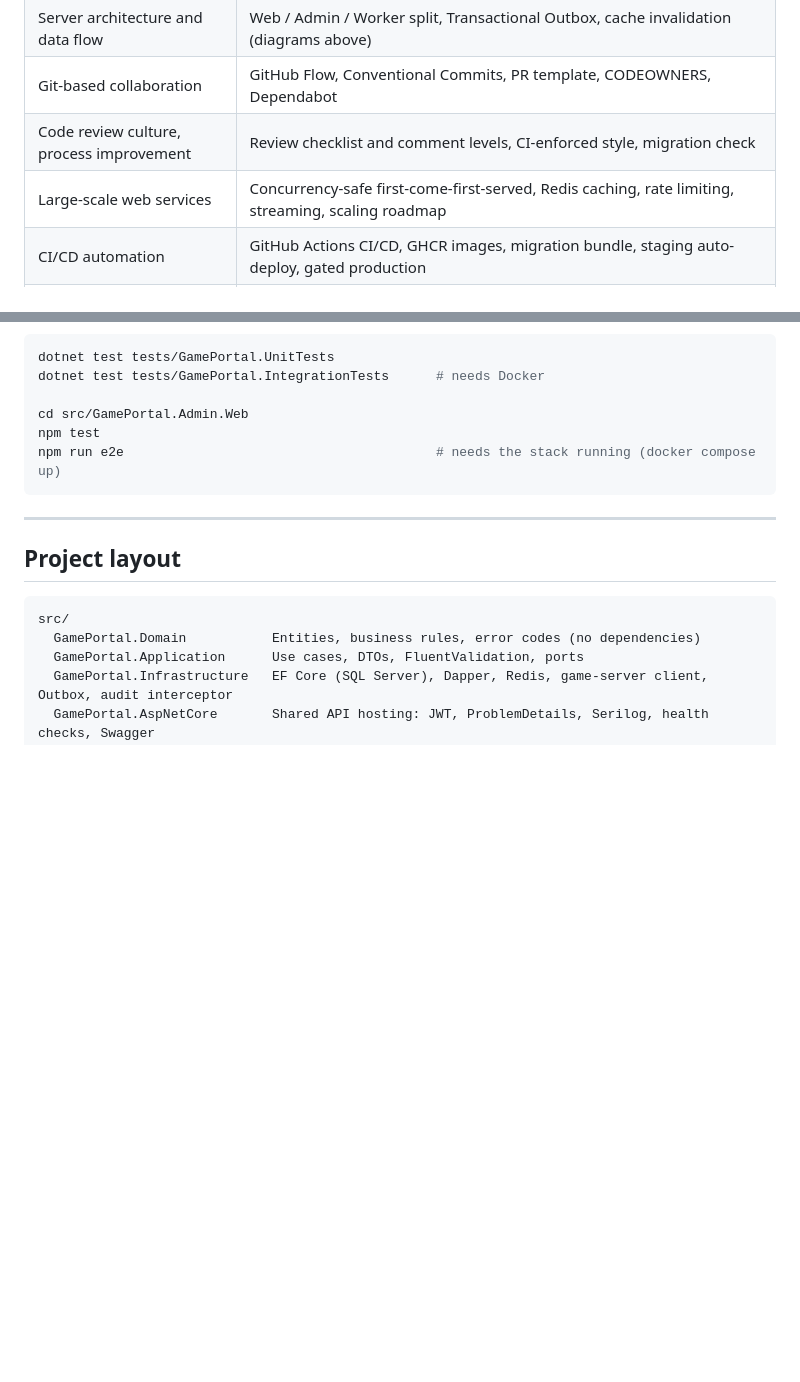
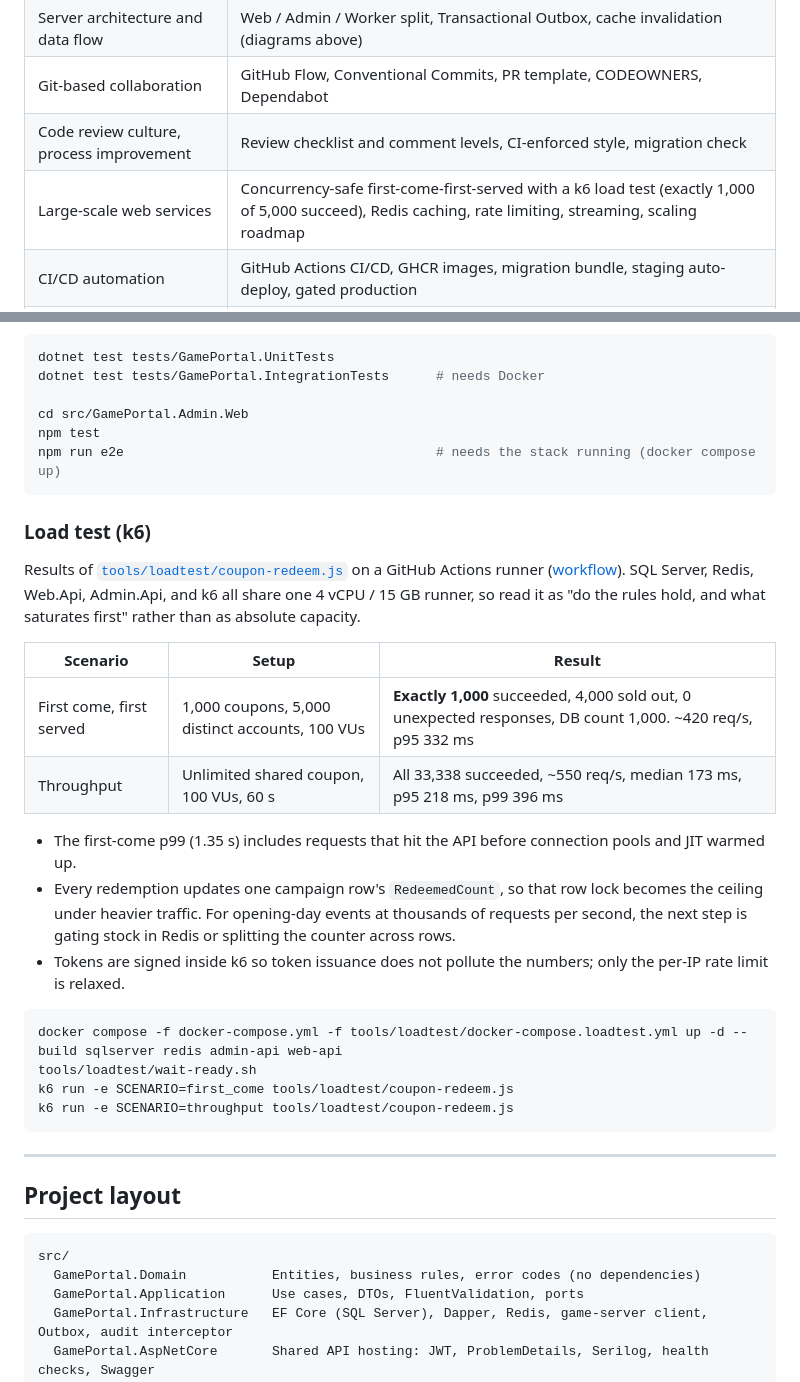
Before and after one commit to hyunolike/game-portal-poc, a Markdown page: README.md, 2 parts joined by grey strips. GitHub-like rendering; blank space fills up the shorter version.

````diff
--- a/README.md
+++ b/README.md
@@ -295,7 +295,7 @@ Schema changes run as their own pipeline step, using the EF migration bundle and
 | Server architecture and data flow | Web / Admin / Worker split, Transactional Outbox, cache invalidation (diagrams above) |
 | Git-based collaboration | GitHub Flow, Conventional Commits, PR template, CODEOWNERS, Dependabot |
 | Code review culture, process improvement | Review checklist and comment levels, CI-enforced style, migration check |
-| Large-scale web services | Concurrency-safe first-come-first-served, Redis caching, rate limiting, streaming, scaling roadmap |
+| Large-scale web services | Concurrency-safe first-come-first-served with a k6 load test (exactly 1,000 of 5,000 succeed), Redis caching, rate limiting, streaming, scaling roadmap |
 | CI/CD automation | GitHub Actions CI/CD, GHCR images, migration bundle, staging auto-deploy, gated production |
 | AI tools in day-to-day development | AI PR review workflow, `CLAUDE.md` agent conventions, AI usage guide in `CONTRIBUTING.md` |
 
@@ -401,6 +401,26 @@ npm test
 npm run e2e                                        # needs the stack running (docker compose up)
 ```
 
+### Load test (k6)
+
+Results of [`tools/loadtest/coupon-redeem.js`](tools/loadtest/coupon-redeem.js) on a GitHub Actions runner ([workflow](.github/workflows/loadtest.yml)). SQL Server, Redis, Web.Api, Admin.Api, and k6 all share one 4 vCPU / 15 GB runner, so read it as "do the rules hold, and what saturates first" rather than as absolute capacity.
+
+| Scenario | Setup | Result |
+|---|---|---|
+| First come, first served | 1,000 coupons, 5,000 distinct accounts, 100 VUs | **Exactly 1,000** succeeded, 4,000 sold out, 0 unexpected responses, DB count 1,000. ~420 req/s, p95 332 ms |
+| Throughput | Unlimited shared coupon, 100 VUs, 60 s | All 33,338 succeeded, ~550 req/s, median 173 ms, p95 218 ms, p99 396 ms |
+
+- The first-come p99 (1.35 s) includes requests that hit the API before connection pools and JIT warmed up.
+- Every redemption updates one campaign row's `RedeemedCount`, so that row lock becomes the ceiling under heavier traffic. For opening-day events at thousands of requests per second, the next step is gating stock in Redis or splitting the counter across rows.
+- Tokens are signed inside k6 so token issuance does not pollute the numbers; only the per-IP rate limit is relaxed.
+
+```bash
+docker compose -f docker-compose.yml -f tools/loadtest/docker-compose.loadtest.yml up -d --build sqlserver redis admin-api web-api
+tools/loadtest/wait-ready.sh
+k6 run -e SCENARIO=first_come tools/loadtest/coupon-redeem.js
+k6 run -e SCENARIO=throughput tools/loadtest/coupon-redeem.js
+```
+
 ---
 
 ## Project layout
````
Also changed, not shown: README.ko.md (+21 -1 lines).
